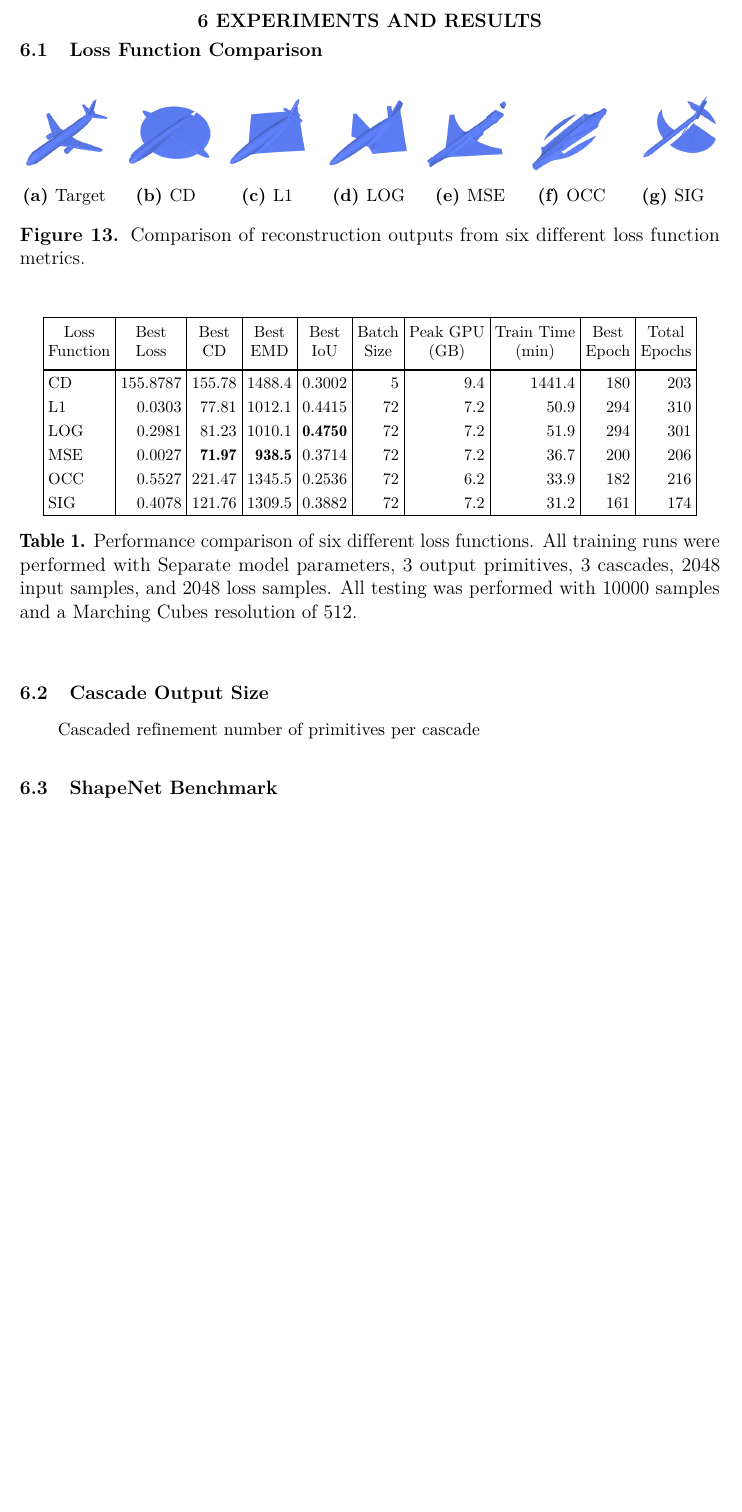
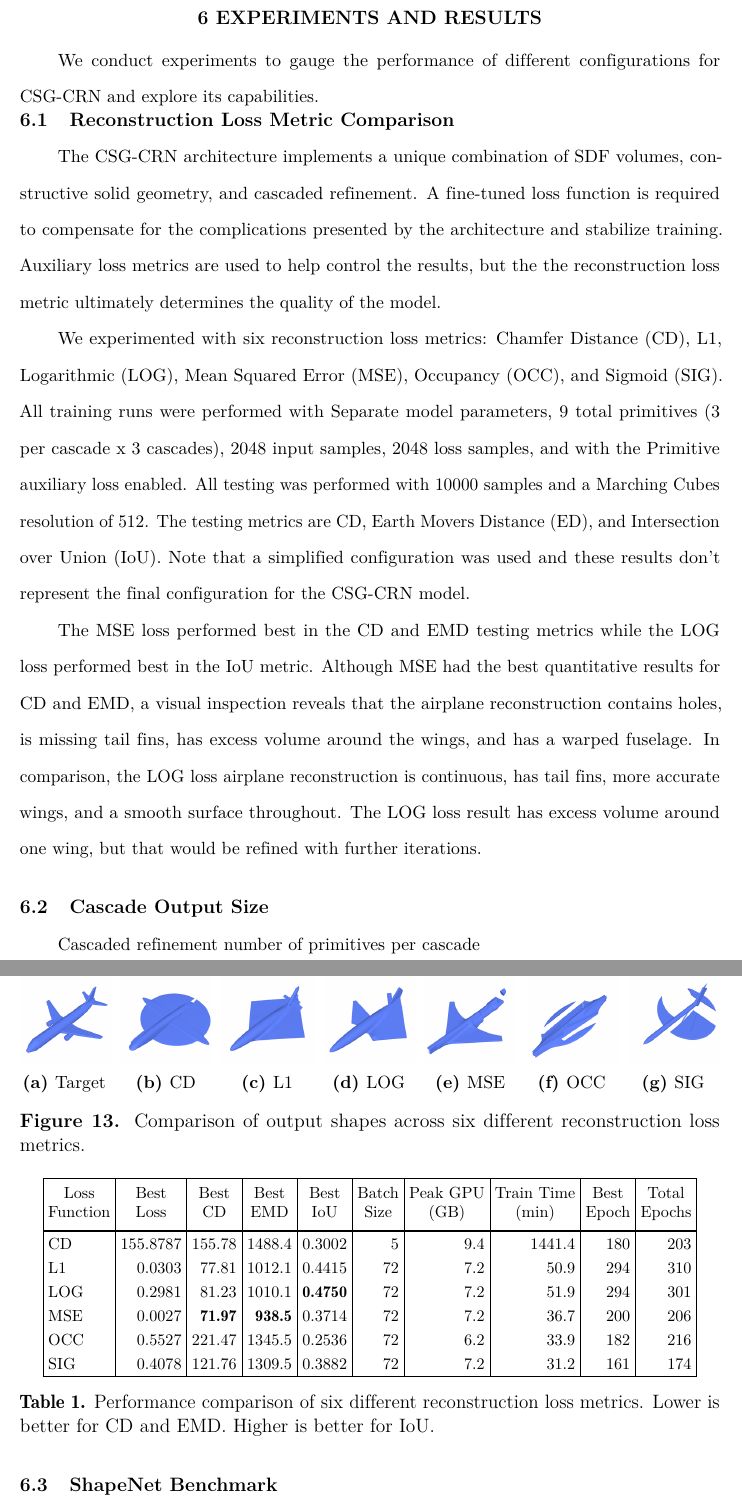
Before and after one commit to AlexWolski/Masters-Thesis, a LaTeX thesis (Thesis.tex, which reads ExperimentsAndResults.tex): part of page 42 of 51 before the commit and two parts of pages 42 and 43 of 52 after it, the two joined at a grey line, cut so that both start at the same text, the shorter picture padded with empty space. Compiled offline with pdfLaTeX; a missing bibliography style is replaced by a similar one.

Commit message:
Added outline and initial analysis of reconstruction loss comparison section

```diff
--- a/ExperimentsAndResults.tex
+++ b/ExperimentsAndResults.tex
@@ -3,8 +3,18 @@
 \chapter{Experiments~and~Results}
 \label{chap:experiments_and_results}
 
-\section{Loss~Function~Comparison}
-\label{sec:loss_function_comparison}
+We conduct experiments to gauge the performance of different configurations for CSG-CRN and explore its capabilities.
+
+\section{Reconstruction~Loss~Metric~Comparison}
+\label{sec:reconstruction_loss_comparison}
+
+The CSG-CRN architecture implements a unique combination of SDF volumes, constructive solid geometry, and cascaded refinement. A fine-tuned loss function is required to compensate for the complications presented by the architecture and stabilize training. Auxiliary loss metrics are used to help control the results, but the the reconstruction loss metric ultimately determines the quality of the model.
+
+We experimented with six reconstruction loss metrics: Chamfer Distance (CD), L1, Logarithmic (LOG), Mean Squared Error (MSE), Occupancy (OCC), and Sigmoid (SIG).  All training runs were performed with Separate model parameters, 9 total primitives (3 per cascade x 3 cascades), 2048 input samples, 2048 loss samples, and with the Primitive auxiliary loss enabled. All testing was performed with 10000 samples and a Marching Cubes resolution of 512. The testing metrics are CD, Earth Movers Distance (ED), and Intersection over Union (IoU). Note that a simplified configuration was used and these results don't represent the final configuration for the CSG-CRN model.
+
+The MSE loss performed best in the CD and EMD testing metrics while the LOG loss performed best in the IoU metric. Although MSE had the best quantitative results for CD and EMD, a visual inspection reveals that the airplane reconstruction contains holes, is missing tail fins, has excess volume around the wings, and has a warped fuselage. In comparison, the LOG loss airplane reconstruction is continuous, has tail fins, more accurate wings, and a smooth surface throughout. The LOG loss result has excess volume around one wing, but that would be refined with further iterations.
+
+
 
 \begin{figure}[ht]
 	\centering
@@ -42,7 +52,7 @@
 		\includegraphics[width=\linewidth]{Images/Loss Function Renders/SIG.png}
 		\caption{SIG}
 	\end{subfigure}
-	\caption{Comparison of reconstruction outputs from six different loss function metrics.}
+	\caption{Comparison of output shapes across six different reconstruction loss metrics.}
 	\label{fig:loss_function_renders}
 \end{figure}
 
@@ -68,7 +78,7 @@
 		SIG & 0.4078   & 121.76         & 1309.5         & 0.3882          & 72 & 7.2 & 31.2   & 161 & 174 \\
 		\hline
 	\end{tabular}
-	\caption{Performance comparison of six different loss functions. All training runs were performed with Separate model parameters, 3 output primitives, 3 cascades, 2048 input samples, and 2048 loss samples. All testing was performed with 10000 samples and a Marching Cubes resolution of 512.}
+	\caption{Performance comparison of six different reconstruction loss metrics. Lower is better for CD and EMD. Higher is better for IoU.}
 \end{table}
 
 
```
